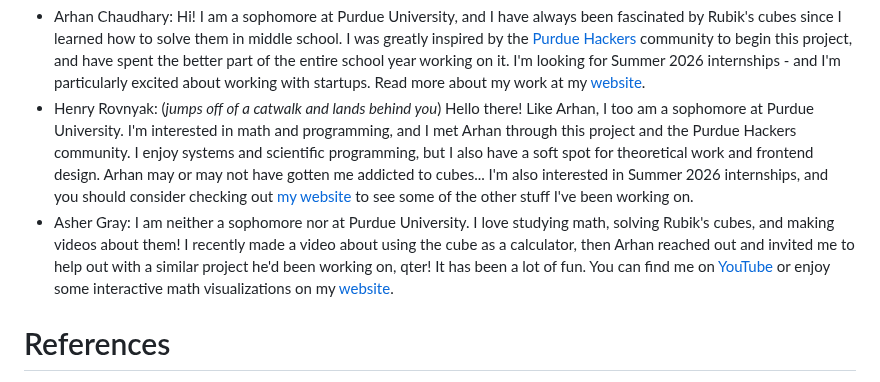
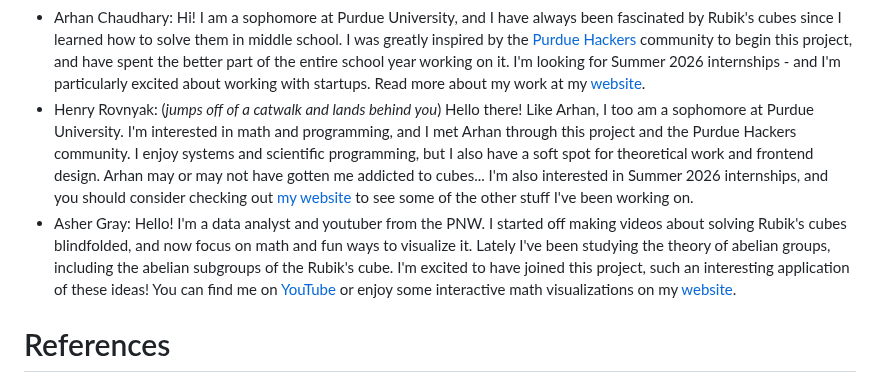
Before and after one commit to ArhanChaudhary/qter, a Markdown page: README.md, the part around one of its changes. Drawn GitHub-style.

```diff
--- a/README.md
+++ b/README.md
@@ -510,7 +510,7 @@ Talking points
 
 - Arhan Chaudhary: Hi! I am a sophomore at Purdue University, and I have always been fascinated by Rubik's cubes since I learned how to solve them in middle school. I was greatly inspired by the [Purdue Hackers](https://www.purduehackers.com/) community to begin this project, and have spent the better part of the entire school year working on it. I'm looking for Summer 2026 internships - and I'm particularly excited about working with startups. Read more about my work at my [website](https://arhan.sh/).
 - Henry Rovnyak: (_jumps off of a catwalk and lands behind you_) Hello there! Like Arhan, I too am a sophomore at Purdue University. I'm interested in math and programming, and I met Arhan through this project and the Purdue Hackers community. I enjoy systems and scientific programming, but I also have a soft spot for theoretical work and frontend design. Arhan may or may not have gotten me addicted to cubes... I'm also interested in Summer 2026 internships, and you should consider checking out [my website](https://hrovnyak.gitlab.io/) to see some of the other stuff I've been working on.
-- Asher Gray: I am neither a sophomore nor at Purdue University. I love studying math, solving Rubik's cubes, and making videos about them! I recently made a video about using the cube as a calculator, then Arhan reached out and invited me to help out with a similar project he'd been working on, qter! It has been a lot of fun. You can find me on [YouTube](https://m.youtube.com/channel/UCJZt93WO-evfsfi7YlVmrQA) or enjoy some interactive math visualizations on my [website](https://thegraycuber.github.io/).
+- Asher Gray: Hello! I'm a data analyst and youtuber from the PNW. I started off making videos about solving Rubik's cubes blindfolded, and now focus on math and fun ways to visualize it. Lately I've been studying the theory of abelian groups, including the abelian subgroups of the Rubik's cube. I'm excited to have joined this project, such an interesting application of these ideas! You can find me on [YouTube](https://m.youtube.com/channel/UCJZt93WO-evfsfi7YlVmrQA) or enjoy some interactive math visualizations on my [website](https://thegraycuber.github.io/).
 
 # References
 <!-- cspell:disable -->
```
Also changed, not shown: other parts of README.md (+1 -1 lines).
